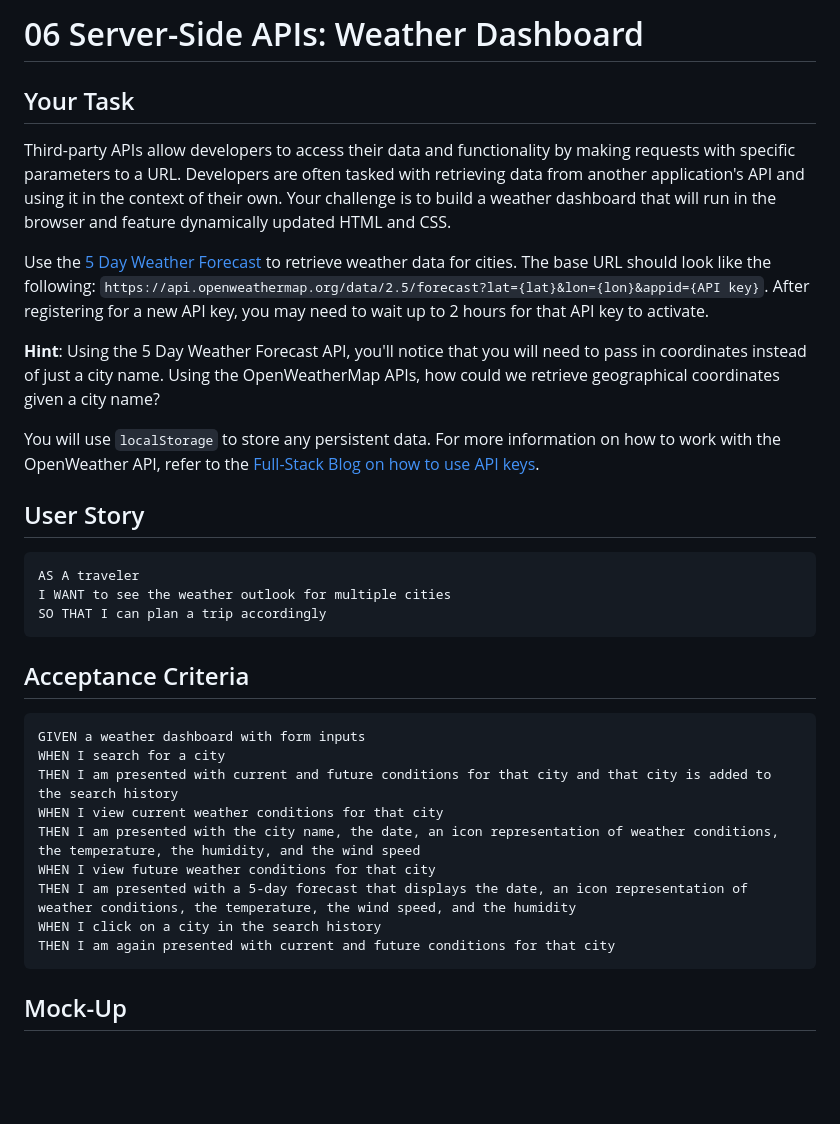
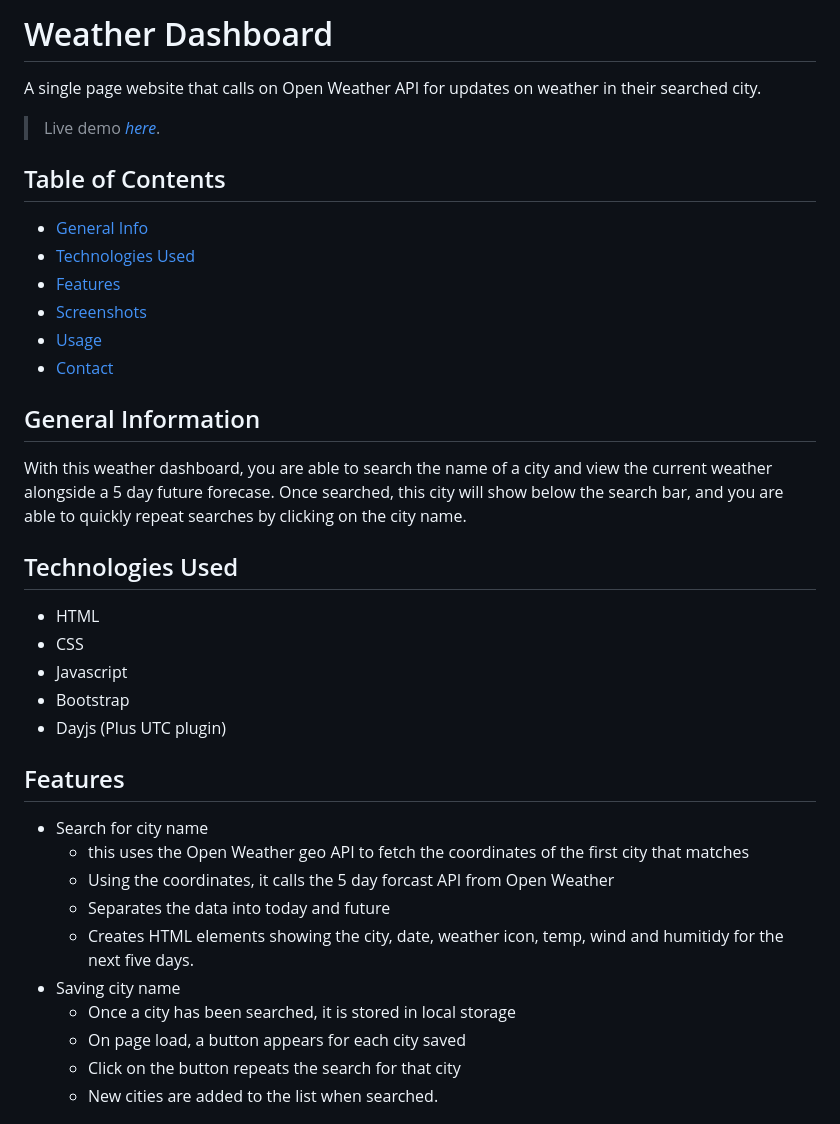
Before and after one commit to gaylemcclure/weather-dashboard, a Markdown page: README.md, the part around one of its changes. GitHub-like rendering; blank space fills up the shorter version.

````diff
--- a/README.md
+++ b/README.md
@@ -1,36 +1,40 @@
-# 06 Server-Side APIs: Weather Dashboard
+# Weather Dashboard
 
-## Your Task
+A single page website that calls on Open Weather API for updates on weather in their searched city.
+> Live demo [_here_](https://gaylemcclure.github.io/weather-dashboard/).
 
-Third-party APIs allow developers to access their data and functionality by making requests with specific parameters to a URL. Developers are often tasked with retrieving data from another application's API and using it in the context of their own. Your challenge is to build a weather dashboard that will run in the browser and feature dynamically updated HTML and CSS.
+## Table of Contents
+* [General Info](#general-information)
+* [Technologies Used](#technologies-used)
+* [Features](#features)
+* [Screenshots](#screenshots)
+* [Usage](#usage)
+* [Contact](#contact)
 
-Use the [5 Day Weather Forecast](https://openweathermap.org/forecast5) to retrieve weather data for cities. The base URL should look like the following: `https://api.openweathermap.org/data/2.5/forecast?lat={lat}&lon={lon}&appid={API key}`. After registering for a new API key, you may need to wait up to 2 hours for that API key to activate.
 
-**Hint**: Using the 5 Day Weather Forecast API, you'll notice that you will need to pass in coordinates instead of just a city name. Using the OpenWeatherMap APIs, how could we retrieve geographical coordinates given a city name?
 
-You will use `localStorage` to store any persistent data. For more information on how to work with the OpenWeather API, refer to the [Full-Stack Blog on how to use API keys](https://coding-boot-camp.github.io/full-stack/apis/how-to-use-api-keys).
+## General Information
+With this weather dashboard, you are able to search the name of a city and view the current weather alongside a 5 day future forecase. Once searched, this city will show below the search bar, and you are able to quickly repeat searches by clicking on the city name.
 
-## User Story
 
-```
-AS A traveler
-I WANT to see the weather outlook for multiple cities
-SO THAT I can plan a trip accordingly
-```
+## Technologies Used
+- HTML
+- CSS
+- Javascript
+- Bootstrap
+- Dayjs (Plus UTC plugin)
 
-## Acceptance Criteria
 
-```
-GIVEN a weather dashboard with form inputs
-WHEN I search for a city
-THEN I am presented with current and future conditions for that city and that city is added to the search history
-WHEN I view current weather conditions for that city
-THEN I am presented with the city name, the date, an icon representation of weather conditions, the temperature, the humidity, and the wind speed
-WHEN I view future weather conditions for that city
-THEN I am presented with a 5-day forecast that displays the date, an icon representation of weather conditions, the temperature, the wind speed, and the humidity
-WHEN I click on a city in the search history
-THEN I am again presented with current and future conditions for that city
-```
+## Features
+- Search for city name
+    - this uses the Open Weather geo API to fetch the coordinates of the first city that matches
+    - Using the coordinates, it calls the 5 day forcast API from Open Weather
+    - Separates the data into today and future
+    - Creates HTML elements showing the city, date, weather icon, temp, wind and humitidy for the next five days.
+- Saving city name
+    - Once a city has been searched, it is stored in local storage
+    - On page load, a button appears for each city saved
+    - Click on the button repeats the search for that city
+    - New cities are added to the list when searched.
 
-## Mock-Up
 
````
Also changed, not shown: other parts of README.md (+16 -61 lines), Assets/media/no-data.png (added), Assets/media/one.png (added), Assets/media/three.png (added), Assets/media/two.png (added).
